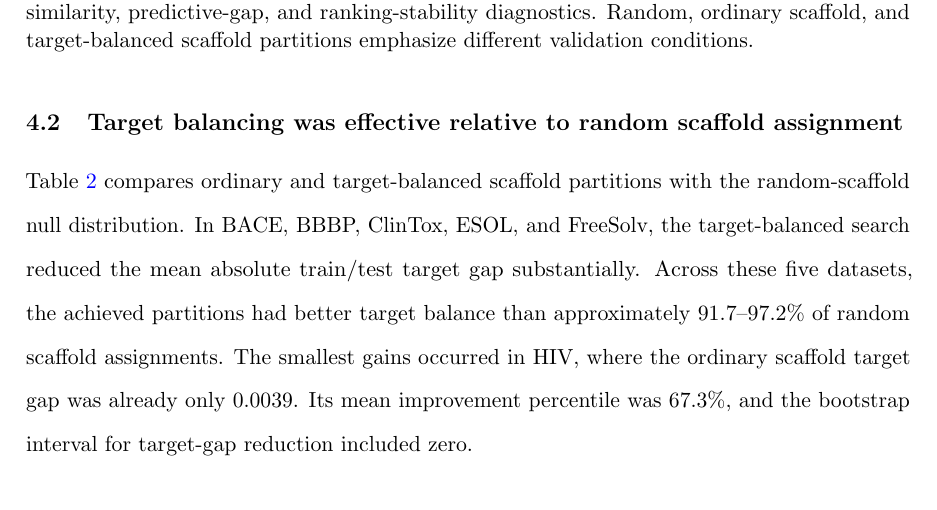
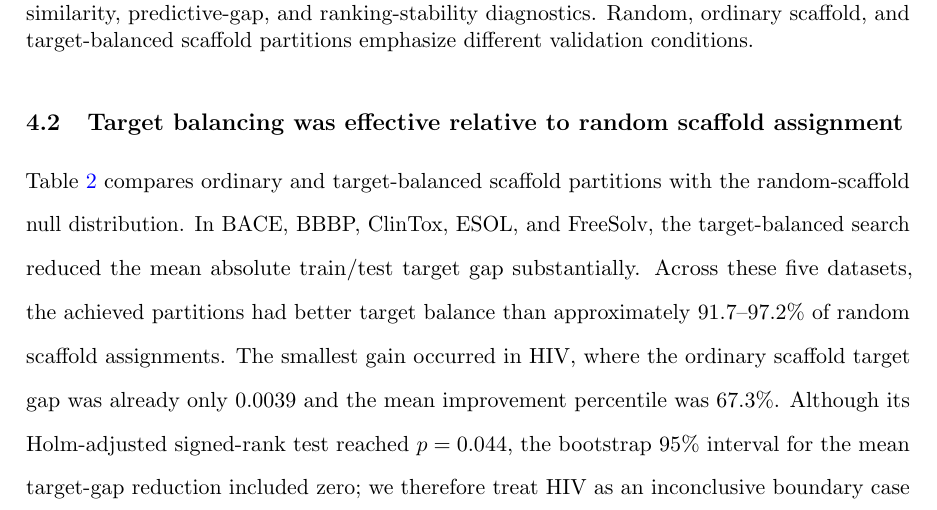
Before and after one commit to DCarchimonde/aidd-paper-factory, a LaTeX paper (paper1_latex/main.tex, which reads paper1_latex/sections/results_chemometrics_target.tex): part of page 9 of 22, cut so that both start at the same text. Compiled offline with pdfLaTeX.

Commit message:
Clarify HIV target-shift inference boundary

```diff
--- a/paper1_latex/sections/results_chemometrics_target.tex
+++ b/paper1_latex/sections/results_chemometrics_target.tex
@@ -11,7 +11,7 @@ Figure~\ref{fig:workflow} summarizes the analysis. Six public molecular property
 
 \subsection{Target balancing was effective relative to random scaffold assignment}
 
-Table~\ref{tab:null-audit} compares ordinary and target-balanced scaffold partitions with the random-scaffold null distribution. In BACE, BBBP, ClinTox, ESOL, and FreeSolv, the target-balanced search reduced the mean absolute train/test target gap substantially. Across these five datasets, the achieved partitions had better target balance than approximately 91.7--97.2\% of random scaffold assignments. The smallest gains occurred in HIV, where the ordinary scaffold target gap was already only 0.0039. Its mean improvement percentile was 67.3\%, and the bootstrap interval for target-gap reduction included zero.
+Table~\ref{tab:null-audit} compares ordinary and target-balanced scaffold partitions with the random-scaffold null distribution. In BACE, BBBP, ClinTox, ESOL, and FreeSolv, the target-balanced search reduced the mean absolute train/test target gap substantially. Across these five datasets, the achieved partitions had better target balance than approximately 91.7--97.2\% of random scaffold assignments. The smallest gain occurred in HIV, where the ordinary scaffold target gap was already only 0.0039 and the mean improvement percentile was 67.3\%. Although its Holm-adjusted signed-rank test reached $p=0.044$, the bootstrap 95\% interval for the mean target-gap reduction included zero; we therefore treat HIV as an inconclusive boundary case rather than evidence of a practically reliable reduction.
 
 \begin{table}[H]
 \centering
```
